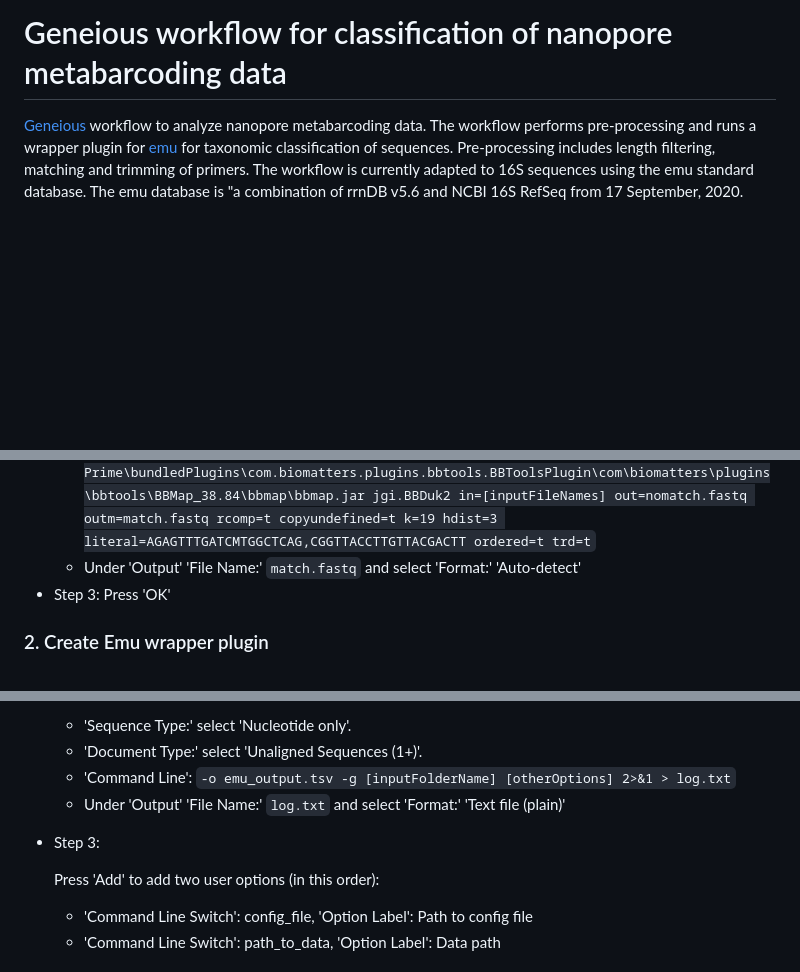
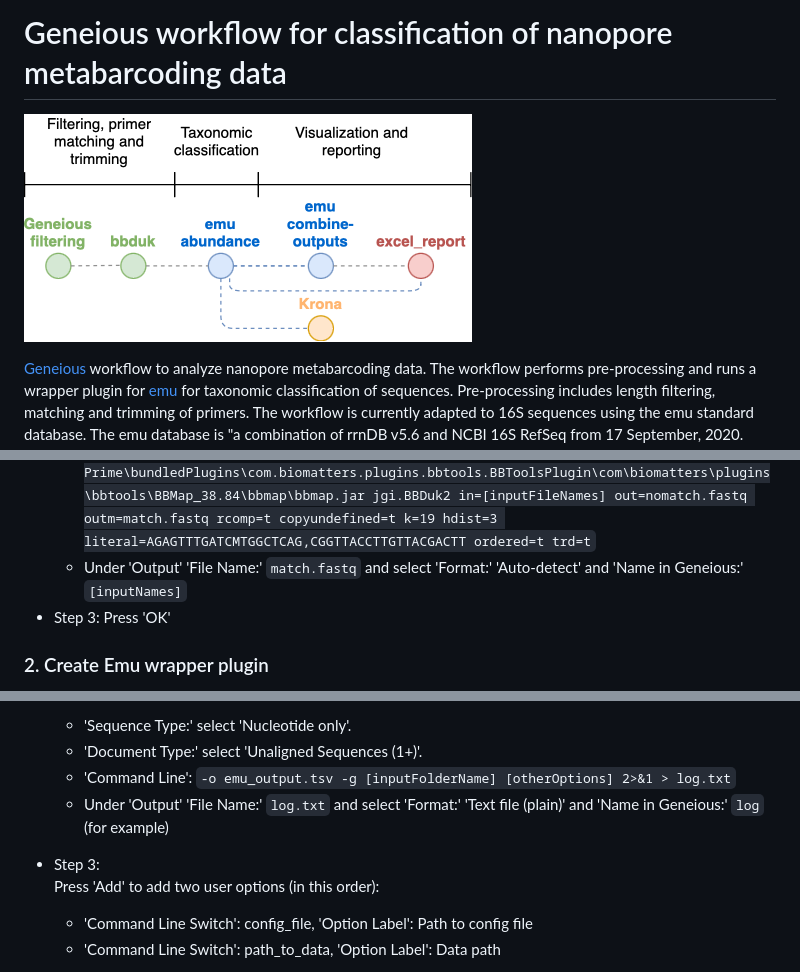
Before and after one commit to clinical-genomics-uppsala/Geneious_metabarcoding, a Markdown page: README.md, 3 parts joined by grey strips. Rendered like a GitHub page; pictures changed too: images/Geneious_metabarcoding.png (added); blank space fills up the shorter version.

Commit message:
docs: add workflow figure and clarify geneious setup

```diff
--- a/README.md
+++ b/README.md
@@ -1,4 +1,6 @@
 # Geneious workflow for classification of nanopore metabarcoding data
+
+![Workflow overview](images/Geneious_metabarcoding.png?raw=true)
 
 [Geneious](https://www.geneious.com) workflow to analyze nanopore metabarcoding data. The workflow performs pre-processing and runs a wrapper plugin for [emu](https://github.com/treangenlab/emu) for taxonomic classification of sequences. Pre-processing includes length filtering, matching and trimming of primers. The workflow is currently adapted to 16S sequences using the emu standard database. The emu database is "a combination of rrnDB v5.6 and NCBI 16S RefSeq from 17 September, 2020. Taxonomy is also from NCBI on the same date. The resulting database contains 49,301 sequences from 17,555 unique bacterial and archaeal species". Post-processing includes Krona plots and a report in excel format.
 
@@ -36,7 +38,7 @@ Go to 'File' --> 'Create/Edit Wrapper Plugin..'. Press '+New'
 		`-Xmx1g in=[inputFileNames] out=nomatch.fastq outm=match.fastq rcomp=t copyundefined=t k=19 hdist=3 literal=AGAGTTTGATCMTGGCTCAG,CGGTTACCTTGTTACGACTT ordered=t trd=t`
 	- 'Command Line' (example for Windows):
 	`C:\Program`` Files\Geneious`` Prime\jre\bin\java.exe -ea -Xmx1g -cp C:\Program`` Files\Geneious`` Prime\bundledPlugins\com.biomatters.plugins.bbtools.BBToolsPlugin\com\biomatters\plugins\bbtools\BBMap_38.84\bbmap\bbmap.jar jgi.BBDuk2 in=[inputFileNames] out=nomatch.fastq outm=match.fastq rcomp=t copyundefined=t k=19 hdist=3 literal=AGAGTTTGATCMTGGCTCAG,CGGTTACCTTGTTACGACTT ordered=t trd=t`
-	- Under 'Output' 'File Name:' `match.fastq` and select 'Format:' 'Auto-detect'
+	- Under 'Output' 'File Name:' `match.fastq` and select 'Format:' 'Auto-detect' and 'Name in Geneious:' `[inputNames]`
 - Step 3:
 	Press 'OK'
 
@@ -55,9 +57,8 @@ Go to 'File' --> 'Create/Edit Wrapper Plugin..'. Press '+New'
 	- 'Document Type:' select 'Unaligned Sequences (1+)'.
 	- 'Command Line':
 		`-o emu_output.tsv -g [inputFolderName] [otherOptions] 2>&1 > log.txt`
-	- Under 'Output' 'File Name:' `log.txt` and select 'Format:' 'Text file (plain)'
+	- Under 'Output' 'File Name:' `log.txt` and select 'Format:' 'Text file (plain)' and 'Name in Geneious:' `log` (for example)
 - Step 3:
-
 	Press 'Add' to add two user options (in this order):
 	- 'Command Line Switch': config_file, 'Option Label': Path to config file
 	- 'Command Line Switch': path_to_data, 'Option Label': Data path
```
Also changed, not shown: other parts of README.md (+1 -1 lines).
